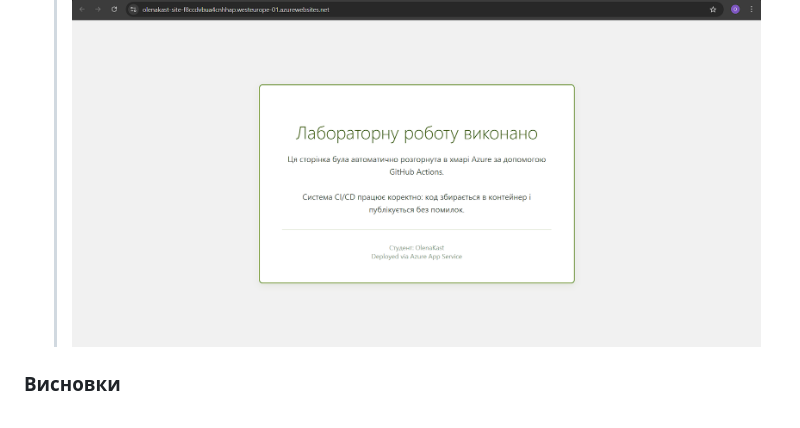
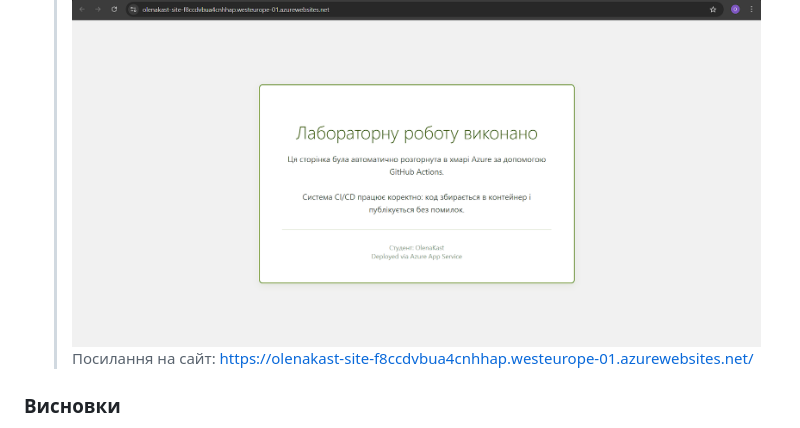
Before and after one commit to OlenaKast/github-actions, a Markdown page: README.md, the part around the change. Drawn GitHub-style.

Commit message:
Add website link to README
Added a link to the deployed website in the README.

```diff
--- a/README.md
+++ b/README.md
@@ -48,6 +48,6 @@ https://github.com/OlenaKast/skills-publish-packages
    > **Результат роботи веб-сайту в браузері:**
    >
    > ![Скріншот відкритого сайту](./.github/pho2.png)
-
+   > Посилання на сайт: https://olenakast-site-f8ccdvbua4cnhhap.westeurope-01.azurewebsites.net/
 ### Висновки
 Під час виконання лабораторної роботи я практично освоїла методику неперервної доставки (CD), інтегрувавши хмарну платформу Azure з репозиторієм GitHub. Мною було налагоджено повний цикл автоматизації: від коміту коду та збірки Docker-образу до його автоматичного розгортання на сервері App Service. В процесі роботи я навчилася створювати хмарні ресурси, керувати правами доступу через Service Principal та редагувати YAML-конфігурації для створення залежностей між етапами build та deploy. У результаті було отримано робочий веб-додаток, який оновлюється без ручного втручання, що демонструє ефективність сучасних DevOps-практик для пришвидшення випуску програмного забезпечення.
```
